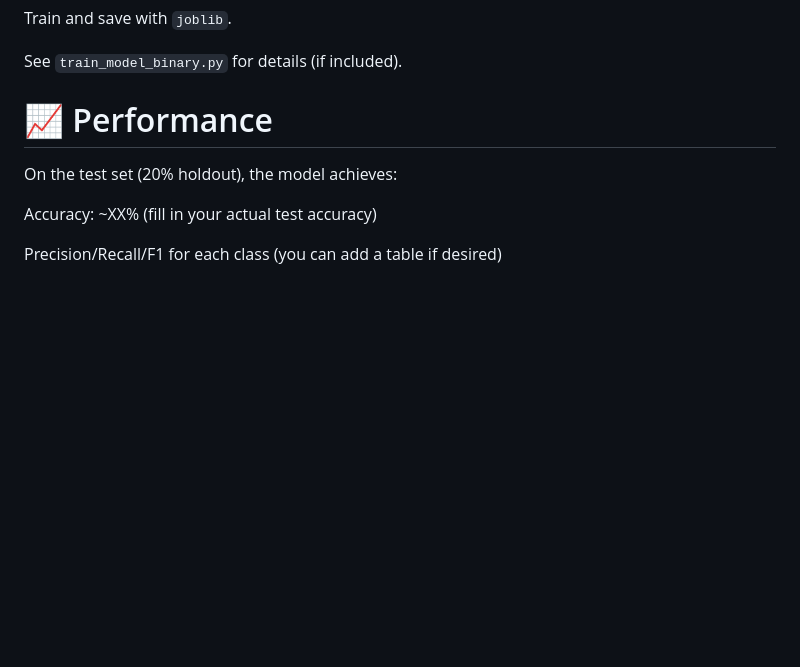
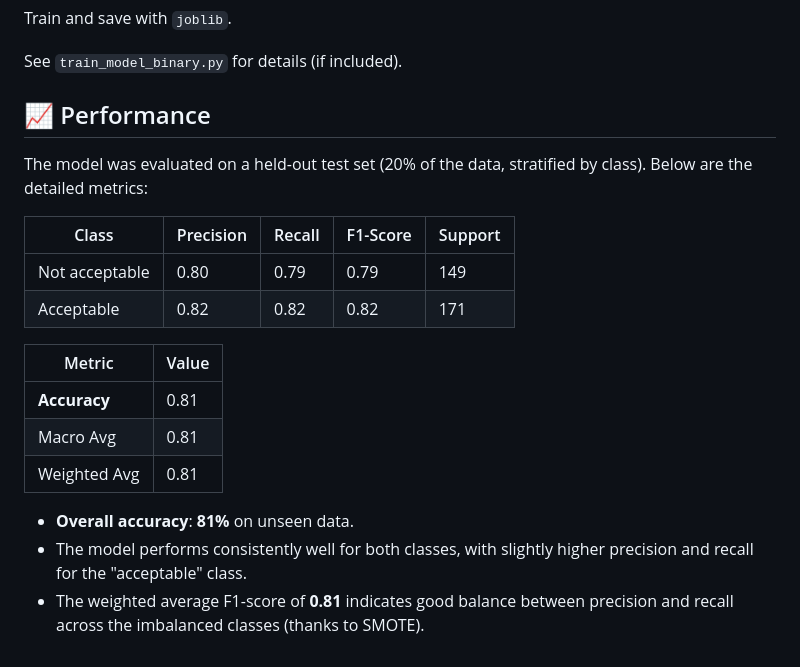
Before and after one commit to NishantDas0079/Wine-Quality-Predictor, a Markdown page: README.md, the part around the change. Drawn GitHub-style; blank space fills up the shorter version.

```diff
--- a/README.md
+++ b/README.md
@@ -104,9 +104,21 @@ Train and save with `joblib`.
 
 See `train_model_binary.py` for details (if included).
 
-# 📈 Performance
-On the test set (20% holdout), the model achieves:
+## 📈 Performance
 
-Accuracy: ~XX% (fill in your actual test accuracy)
+The model was evaluated on a held-out test set (20% of the data, stratified by class). Below are the detailed metrics:
 
-Precision/Recall/F1 for each class (you can add a table if desired)
+| Class           | Precision | Recall | F1-Score | Support |
+|-----------------|-----------|--------|----------|---------|
+| Not acceptable  | 0.80      | 0.79   | 0.79     | 149     |
+| Acceptable      | 0.82      | 0.82   | 0.82     | 171     |
+
+| Metric          | Value |
+|-----------------|-------|
+| **Accuracy**    | 0.81  |
+| Macro Avg       | 0.81  |
+| Weighted Avg    | 0.81  |
+
+- **Overall accuracy**: **81%** on unseen data.
+- The model performs consistently well for both classes, with slightly higher precision and recall for the "acceptable" class.
+- The weighted average F1-score of **0.81** indicates good balance between precision and recall across the imbalanced classes (thanks to SMOTE).
```
